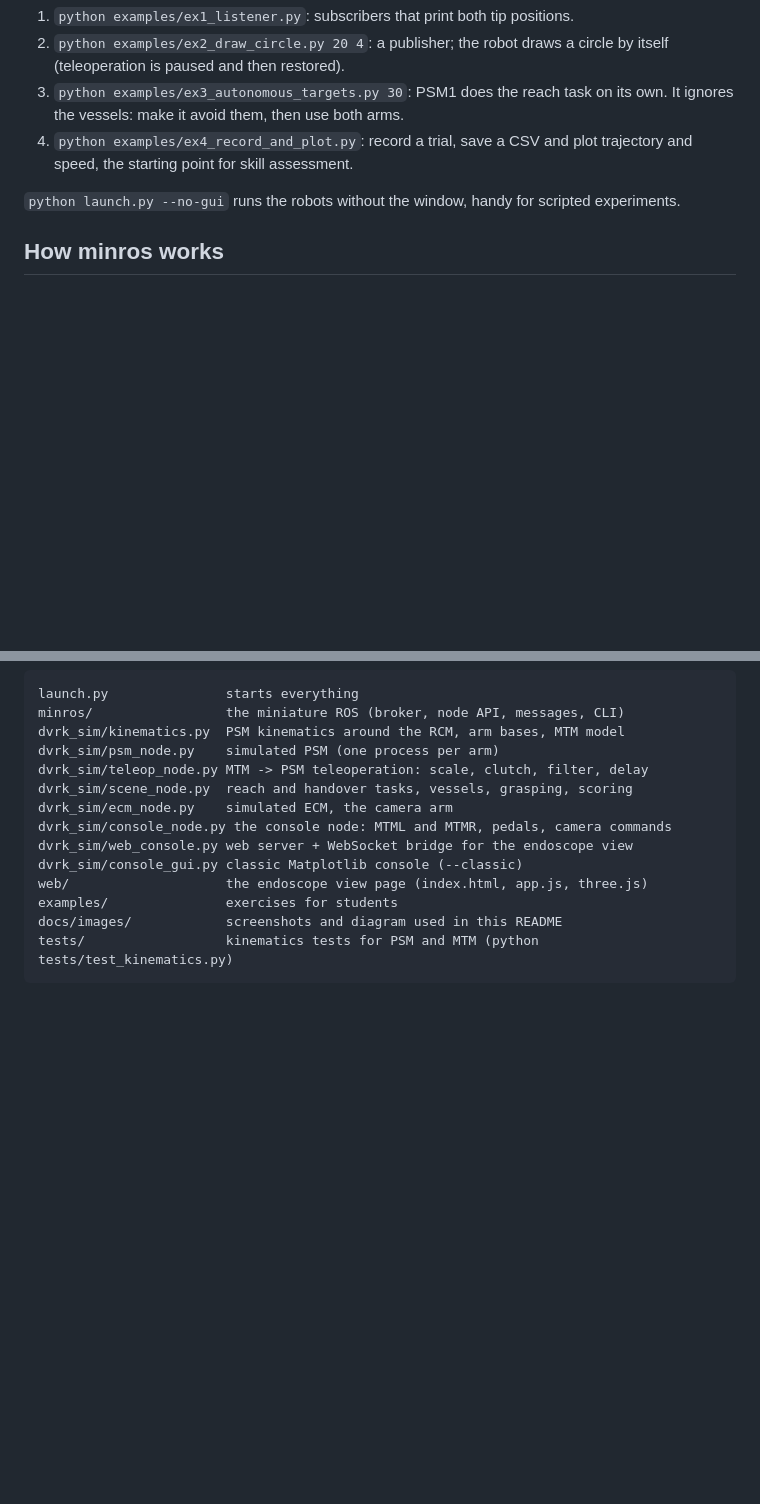
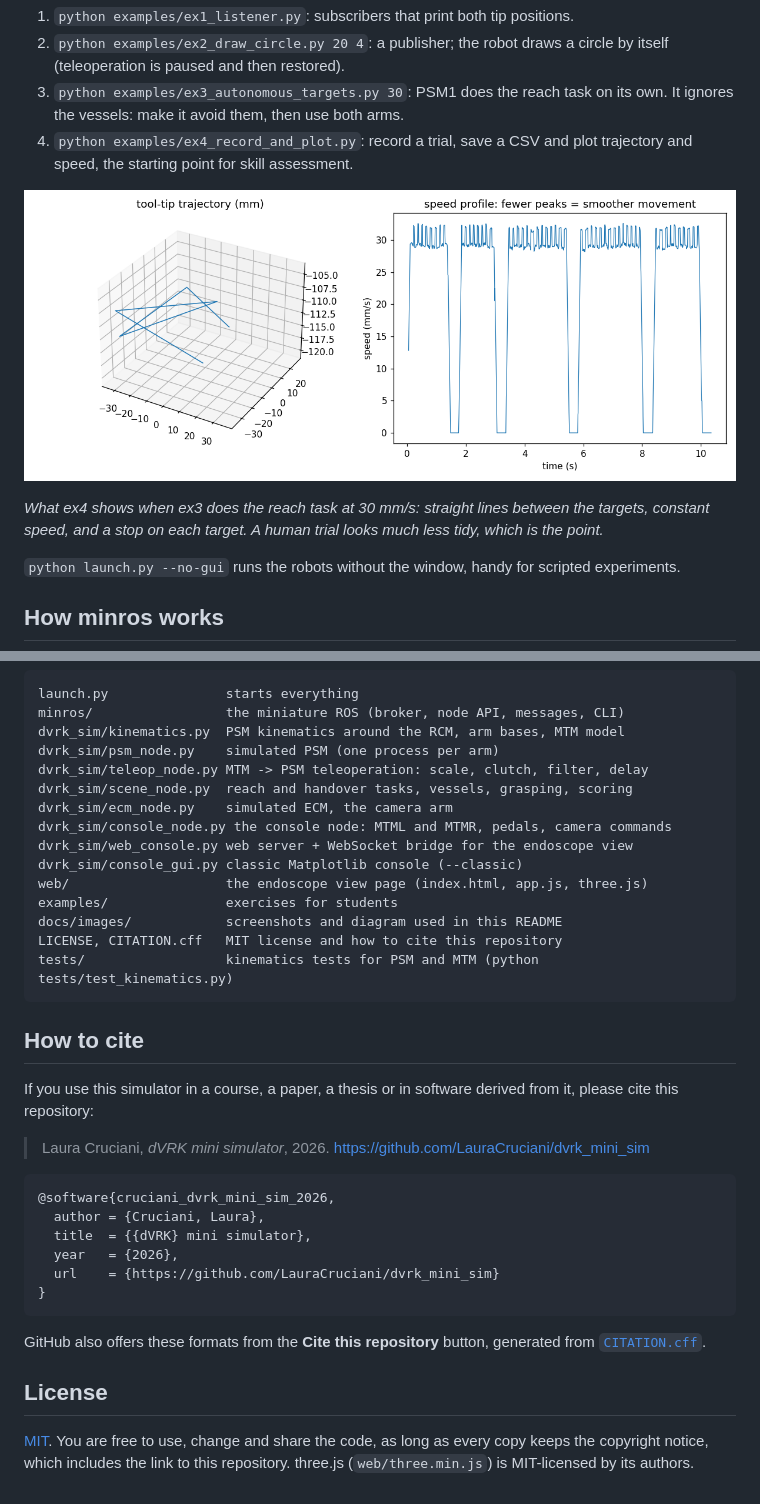
Before and after one commit to LauraCruciani/dvrk_mini_sim, a Markdown page: README.md, 2 parts joined by grey strips. Rendered like a GitHub page; pictures changed too: docs/images/ex4_plot.png (added); blank space fills up the shorter version.

````diff
--- a/README.md
+++ b/README.md
@@ -184,7 +184,11 @@ Run them in a second terminal while `python launch.py` is open.
 4. `python examples/ex4_record_and_plot.py`: record a trial, save a CSV and
    plot trajectory and speed, the starting point for skill assessment.
 
+![Output of ex4 while ex3 runs at 30 mm/s: the 3D path between the five targets and the speed profile](docs/images/ex4_plot.png)
 
+*What ex4 shows when ex3 does the reach task at 30 mm/s: straight lines
+between the targets, constant speed, and a stop on each target. A human trial
+looks much less tidy, which is the point.*
 
 `python launch.py --no-gui` runs the robots without the window, handy for
 scripted experiments.
@@ -227,5 +231,31 @@ dvrk_sim/console_gui.py classic Matplotlib console (--classic)
 web/                    the endoscope view page (index.html, app.js, three.js)
 examples/               exercises for students
 docs/images/            screenshots and diagram used in this README
+LICENSE, CITATION.cff   MIT license and how to cite this repository
 tests/                  kinematics tests for PSM and MTM (python tests/test_kinematics.py)
 ```
+
+## How to cite
+
+If you use this simulator in a course, a paper, a thesis or in software
+derived from it, please cite this repository:
+
+> Laura Cruciani, *dVRK mini simulator*, 2026. https://github.com/LauraCruciani/dvrk_mini_sim
+
+```bibtex
+@software{cruciani_dvrk_mini_sim_2026,
+  author = {Cruciani, Laura},
+  title  = {{dVRK} mini simulator},
+  year   = {2026},
+  url    = {https://github.com/LauraCruciani/dvrk_mini_sim}
+}
+```
+
+GitHub also offers these formats from the **Cite this repository** button,
+generated from [`CITATION.cff`](CITATION.cff).
+
+## License
+
+[MIT](LICENSE). You are free to use, change and share the code, as long as
+every copy keeps the copyright notice, which includes the link to this
+repository. three.js (`web/three.min.js`) is MIT-licensed by its authors.
````
Also changed, not shown: 5 other files.
